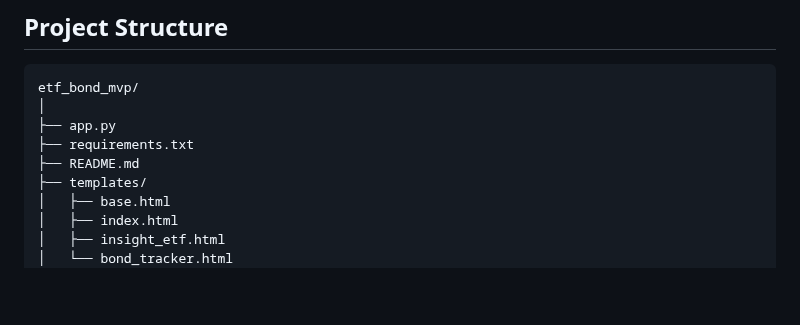
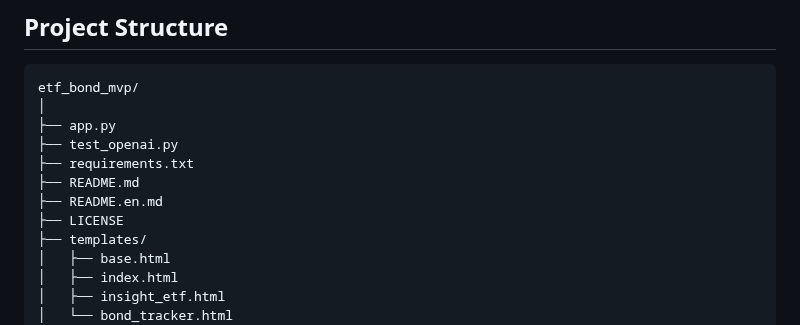
Before and after one commit to gitit36/etf-bond-advisor, a Markdown page: README.en.md, the part around one of its changes. Drawn GitHub-style; blank space fills up the shorter version.

```diff
--- a/README.en.md
+++ b/README.en.md
@@ -72,8 +72,11 @@ The **ETF & Bond Advisor MVP** is a web application that leverages generative AI
 etf_bond_mvp/
 │
 ├── app.py
+├── test_openai.py
 ├── requirements.txt
 ├── README.md
+├── README.en.md
+├── LICENSE
 ├── templates/
 │   ├── base.html
 │   ├── index.html
```
Also changed, not shown: other parts of README.en.md (+1 -0 lines).
